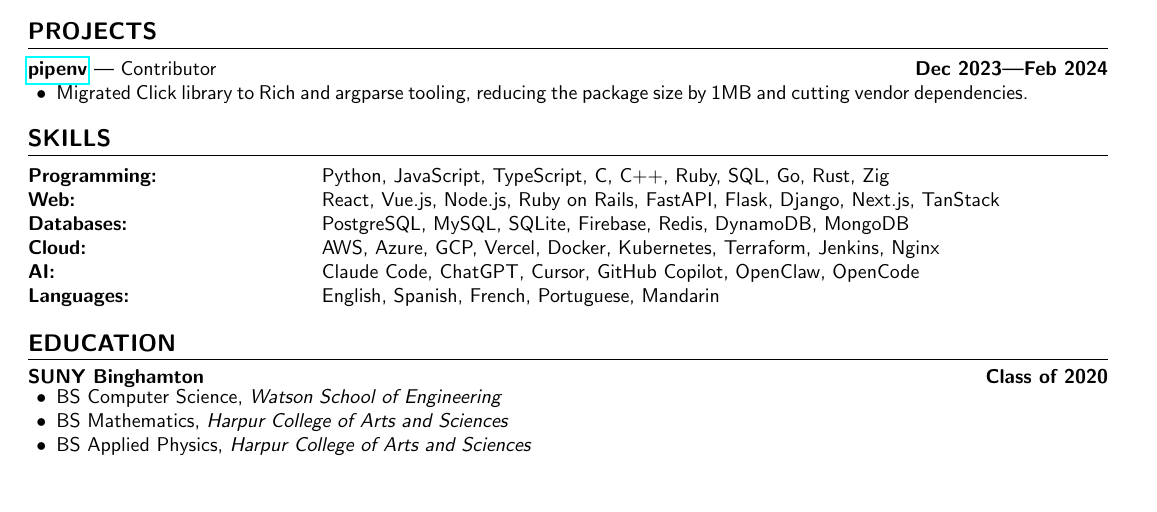
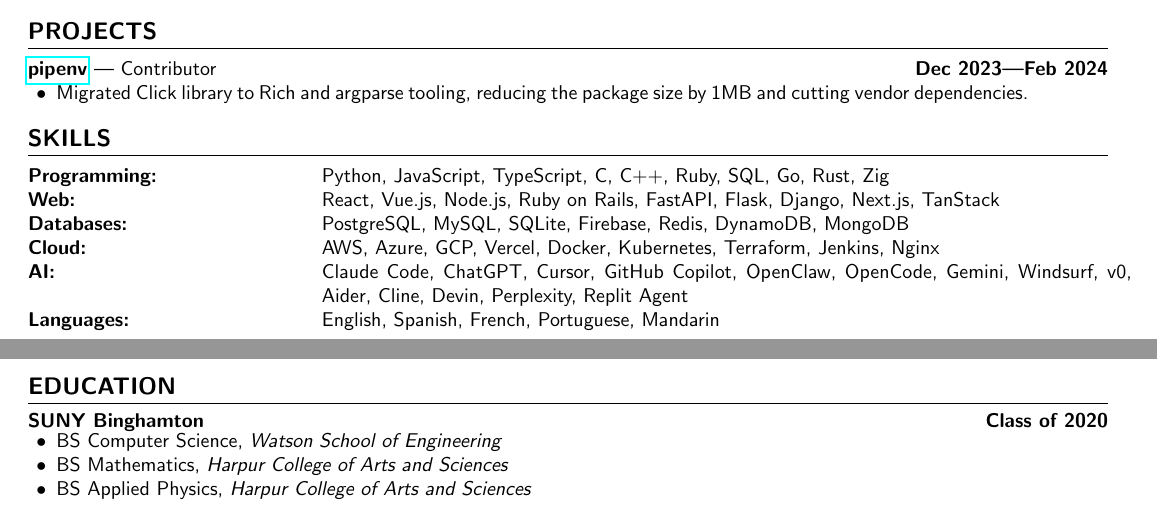
Before and after one commit to aidencullo/resume, a LaTeX CV (resume.tex): part of the page before the commit and two parts of pages 1 and 2 of 2 after it, the two joined at a grey line, cut so that both start at the same text. Compiled offline with pdfLaTeX.

Commit message:
Expand AI tools list
https://claude.ai/code/session_012VTtCS18Xmqts7RZfSnusb

```diff
--- a/resume.tex
+++ b/resume.tex
@@ -173,7 +173,7 @@
 \textbf{Web:} & React, Vue.js, Node.js, Ruby on Rails, FastAPI, Flask, Django, Next.js, TanStack \\
 \textbf{Databases:} & PostgreSQL, MySQL, SQLite, Firebase, Redis, DynamoDB, MongoDB \\
 \textbf{Cloud:} & AWS, Azure, GCP, Vercel, Docker, Kubernetes, Terraform, Jenkins, Nginx \\
-\textbf{AI:} & Claude Code, ChatGPT, Cursor, GitHub Copilot, OpenClaw, OpenCode \\
+\textbf{AI:} & Claude Code, ChatGPT, Cursor, GitHub Copilot, OpenClaw, OpenCode, Gemini, Windsurf, v0, Aider, Cline, Devin, Perplexity, Replit Agent \\
 \textbf{Languages:} & English, Spanish, French, Portuguese, Mandarin
 \end{tabular}
 
```
